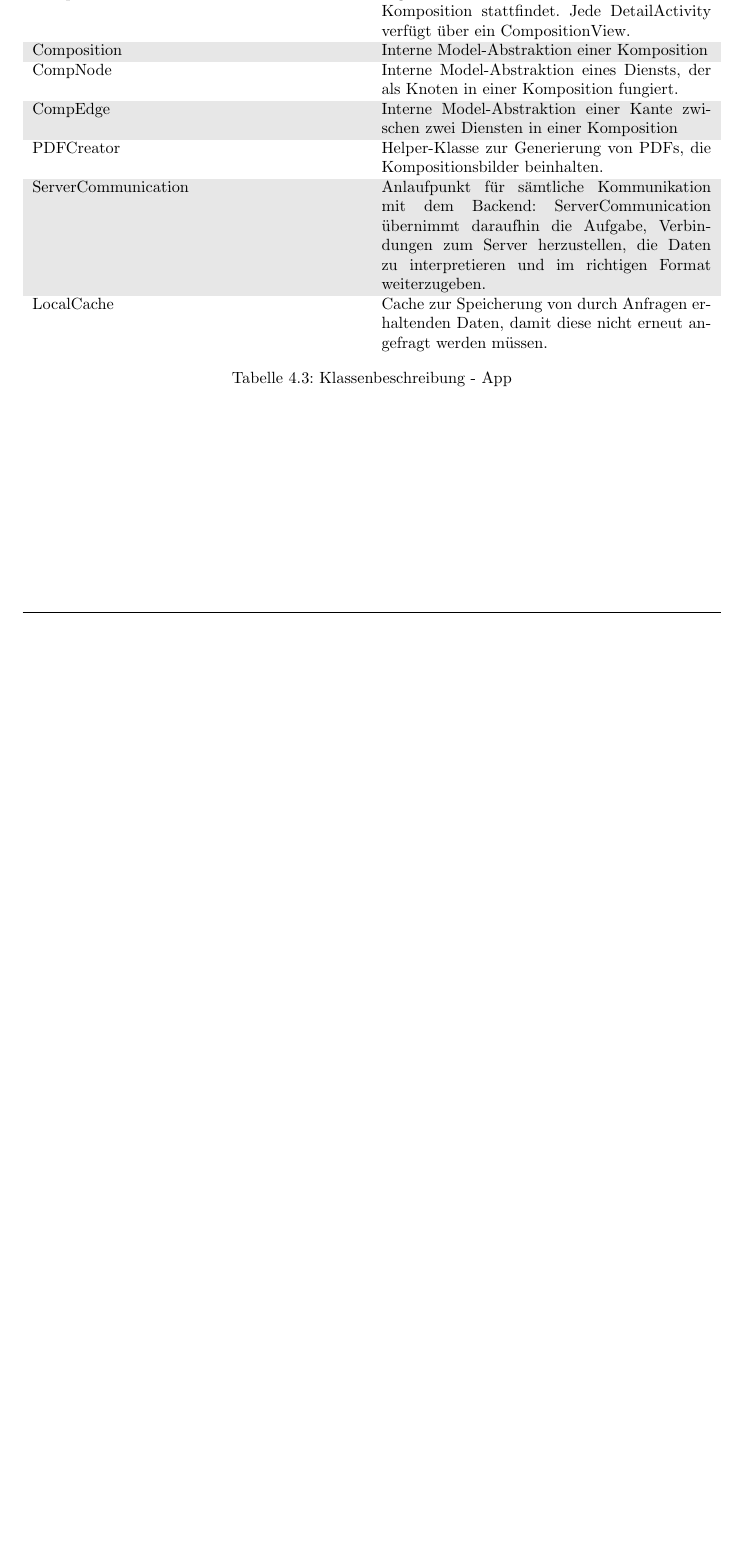
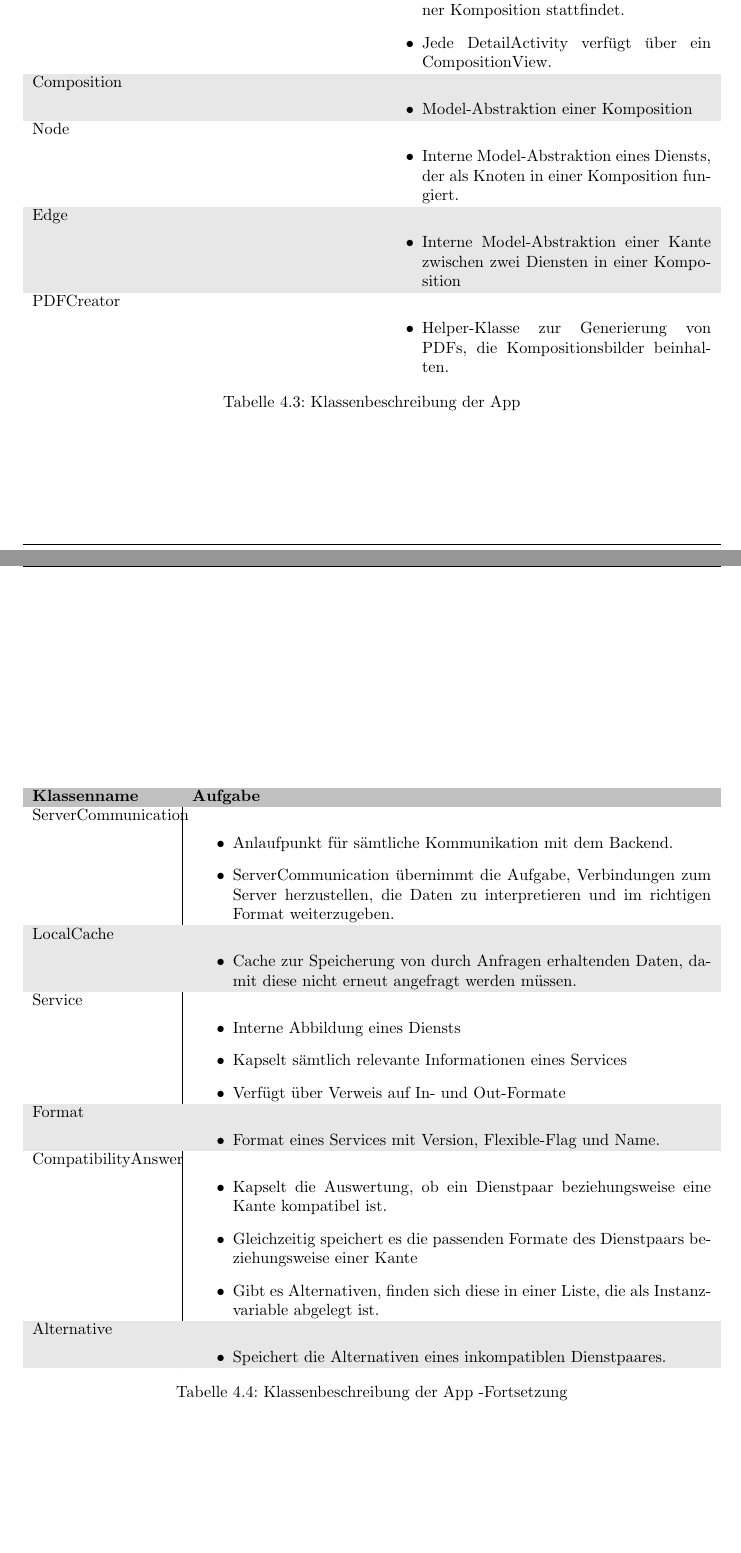
Before and after one commit to miralys1/sopro, a LaTeX document (entwurfsdoku/entwurfsdoku.tex, which reads entwurfsdoku/kapitel/klassendiagramme.tex): part of page 12 of 17 before the commit and two parts of pages 12 and 13 of 18 after it, the two joined at a grey line, cut so that both start at the same text, the shorter picture padded with empty space. Compiled offline with pdfLaTeX.

Commit message:
HRS3105B-24: App KD und Text angepasst und erweitert

```diff
--- a/entwurfsdoku/kapitel/klassendiagramme.tex
+++ b/entwurfsdoku/kapitel/klassendiagramme.tex
@@ -128,23 +128,66 @@ Auf jedes Diagramm folgt eine Tabelle, in der die Aufgabe \textbf{jeder} Klasse
 	\begin{tabularx}{\textwidth}{X X}
 		\rowcolor[HTML]{C0C0C0}
 		\textbf{Klassenname} & \textbf{Aufgabe} \\
-		ListActivity & MainActivity und Übersicht über sichtbare Kompositionen  \\
+		ListActivity & \begin{itemize}
+
+\item MainActivity und Übersicht über sichtbare Kompositionen \end{itemize} \\
 		\rowcolor[HTML]{E7E7E7}
-		SettingsActivity & Activity zum Festlegen von Einstellungen, zum Einloggen und Festlegen der Serveradresse \\
-		DetailActivity & Detailansicht zur grafischen Darstellung einer Komposition \\
+		SettingsActivity & \begin{itemize} \item Activity zum Festlegen von Einstellungen, zum Einloggen und Festlegen der Serveradresse \end{itemize}\\
+		DetailActivity & \begin{itemize}\item Detailansicht zur grafischen Darstellung einer Komposition \end{itemize}\\
 		\rowcolor[HTML]{E7E7E7}
-		Settings & Dient zur Kapselung der getroffenen Einstellungen \\
-		CompositionView & Eigentliche View, in der das Zeichnen einer Komposition stattfindet. Jede DetailActivity verfügt über ein CompositionView. \\
+		Settings &
+\begin{itemize}		\item Dient zur Kapselung der getroffenen Einstellungen \end{itemize}\\
+		CompositionView & \begin{itemize}
+
+		\item Eigentliche View, in der das Zeichnen einer Komposition stattfindet.
+
+\item Jede DetailActivity verfügt über ein CompositionView.
+\end{itemize}\\
 		\rowcolor[HTML]{E7E7E7}
-		Composition & Interne Model-Abstraktion einer Komposition \\
-		CompNode & Interne Model-Abstraktion eines Diensts, der als Knoten in einer Komposition fungiert. \\
+		Composition & \begin{itemize}
+
+		\item Model-Abstraktion einer Komposition \end{itemize}\\
+		Node & \begin{itemize}
+
+		\item Interne Model-Abstraktion eines Diensts, der als Knoten in einer Komposition fungiert.
+		\end{itemize}\\
 		\rowcolor[HTML]{E7E7E7}
-		CompEdge & Interne Model-Abstraktion einer Kante zwischen zwei Diensten in einer Komposition \\
-		PDFCreator & Helper-Klasse zur Generierung von PDFs, die Kompositionsbilder beinhalten. \\
-			\rowcolor[HTML]{E7E7E7}
-		ServerCommunication & Anlaufpunkt für sämtliche Kommunikation mit dem Backend: ServerCommunication übernimmt daraufhin die Aufgabe, Verbindungen zum Server herzustellen, die Daten zu interpretieren und im richtigen Format weiterzugeben. \\
-		LocalCache & Cache zur Speicherung von durch Anfragen erhaltenden Daten, damit diese nicht erneut angefragt werden müssen.
-	\end{tabularx}
-	\caption{Klassenbeschreibung - App}
+		Edge & \begin{itemize}
+				 \item Interne Model-Abstraktion einer Kante zwischen zwei Diensten in einer Komposition
+				 \end{itemize} \\
+		PDFCreator & \begin{itemize}
+\item Helper-Klasse zur Generierung von PDFs, die Kompositionsbilder beinhalten. \end{itemize}\\	\end{tabularx}
+	\caption{Klassenbeschreibung der App}
 	\label{table:klassenbeschreibung-a}
 \end{table}
+
+\begin{table}
+	\begin{tabularx}{\textwidth}{p{.2\textwidth} | X}
+\rowcolor[HTML]{C0C0C0}
+		\textbf{Klassenname} & \textbf{Aufgabe} \\
+		ServerCommunication & \begin{itemize} \item Anlaufpunkt für sämtliche Kommunikation mit dem Backend.
+\item ServerCommunication übernimmt die Aufgabe, Verbindungen zum Server herzustellen, die Daten zu interpretieren und im richtigen Format weiterzugeben. \end{itemize}\\
+			\rowcolor[HTML]{E7E7E7}
+		LocalCache & \begin{itemize}
+		\item Cache zur Speicherung von durch Anfragen erhaltenden Daten, damit diese nicht erneut angefragt werden müssen.
+		\end{itemize}\\
+Service & \begin{itemize} \item Interne Abbildung eines Diensts
+\item Kapselt sämtlich relevante Informationen eines Services
+\item Verfügt über Verweis auf In- und Out-Formate
+\end{itemize}\\
+\rowcolor[HTML]{E7E7E7}
+Format & \begin{itemize}	\item Format eines Services mit Version, Flexible-Flag und Name.
+		\end{itemize}\\
+CompatibilityAnswer & \begin{itemize}
+\item Kapselt die Auswertung, ob ein Dienstpaar beziehungsweise eine Kante kompatibel ist.
+\item Gleichzeitig speichert es die passenden Formate des Dienstpaars beziehungsweise einer Kante
+\item Gibt es Alternativen, finden sich diese in einer Liste, die als Instanzvariable abgelegt ist.
+\end{itemize}\\
+\rowcolor[HTML]{E7E7E7}
+Alternative & \begin{itemize}
+\item Speichert die Alternativen eines inkompatiblen Dienstpaares.
+\end{itemize}\\
+	\end{tabularx}
+	\caption{Klassenbeschreibung der App -Fortsetzung}
+	\label{table:klassenbeschreibung-a}
+\end{table}
```
Also changed, not shown: entwurfsdoku/kapitel/klassendiagramme.tex (2 more changed lines), 1 other file.
